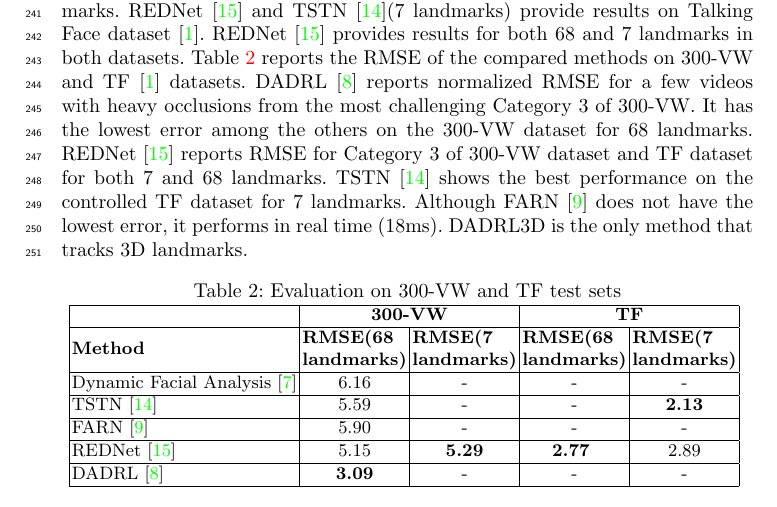
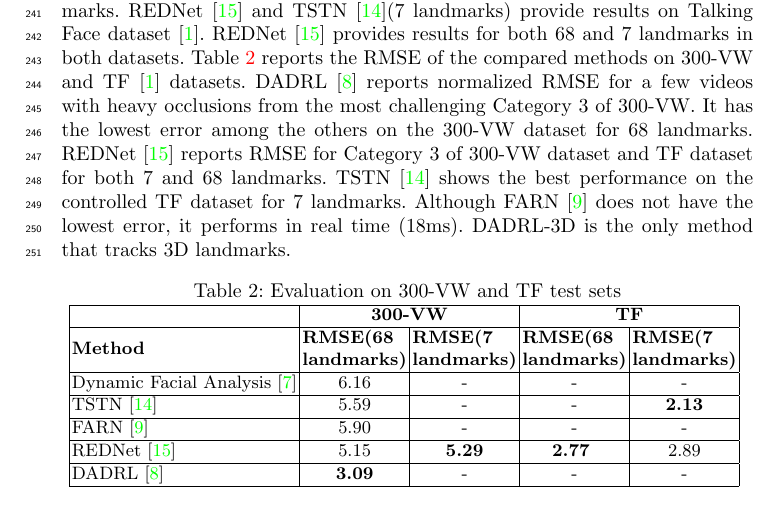
Before and after one commit to vinayb1012/2DIP_Seminar, a LaTeX paper (Report/mypaper_draft.tex): part of page 9 of 11, cut so that both start at the same text. Compiled offline with pdfLaTeX.

Commit message:
Report changes 08 March

```diff
--- a/Report/mypaper_draft.tex
+++ b/Report/mypaper_draft.tex
@@ -305,7 +305,7 @@ Figure \ref{farn_training} shows the training architecture of Face Alignment Rec
 	REDNet\cite{rednet}, Dynamic Facial Analysis\cite{dynamic_facial_analysis}, TSTN\cite{tstn} and FARN\cite{farn} provide testing results on challenging category of 300-VW test set for 68 landmarks. REDNet\cite{rednet} and TSTN\cite{tstn}(7 landmarks) provide results on Talking Face dataset \cite{tf}. REDNet\cite{rednet} provides results for both 68 and 7 landmarks in both datasets.
 	Table \ref{comparison} reports the RMSE of the compared methods on 300-VW and TF\cite{tf} datasets.
 	DADRL\cite{dadrl} reports normalized RMSE for a few videos with heavy occlusions from the most challenging Category 3 of 300-VW. It has the lowest error among the others on the 300-VW dataset for 68 landmarks.
-	REDNet\cite{rednet} reports RMSE for Category 3 of 300-VW dataset and TF dataset for both 7 and 68 landmarks. TSTN\cite{tstn} shows the best performance on the controlled TF dataset for 7 landmarks. Although FARN\cite{farn} does not have the lowest error, it performs in real time (18ms). DADRL3D is the only method that tracks 3D landmarks.
+	REDNet\cite{rednet} reports RMSE for Category 3 of 300-VW dataset and TF dataset for both 7 and 68 landmarks. TSTN\cite{tstn} shows the best performance on the controlled TF dataset for 7 landmarks. Although FARN\cite{farn} does not have the lowest error, it performs in real time (18ms). DADRL-3D is the only method that tracks 3D landmarks.
 
 	\vspace{-8mm}
 	\begin{table}[]
```
Also changed, not shown: Report/mypaper_draft.pdf.
